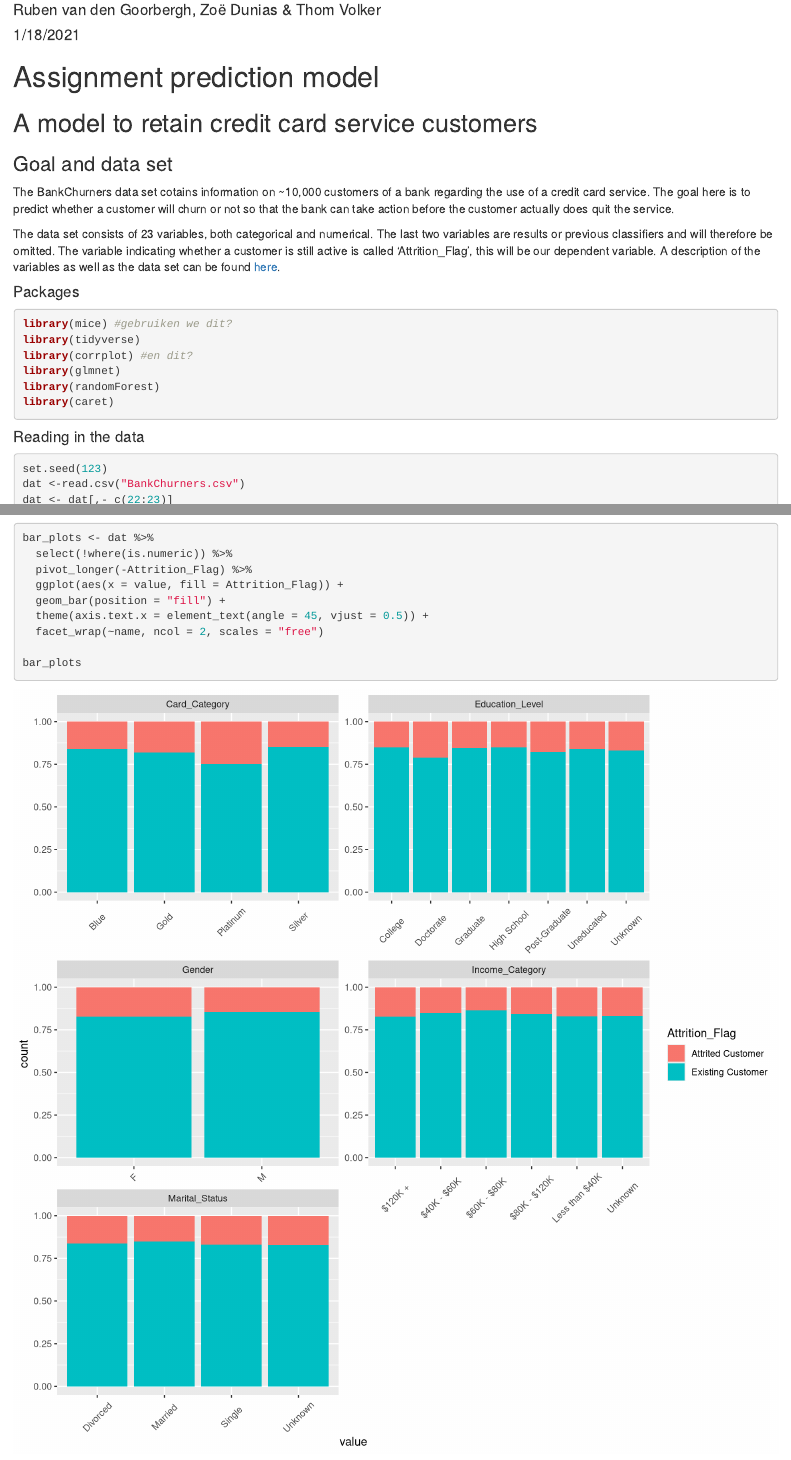
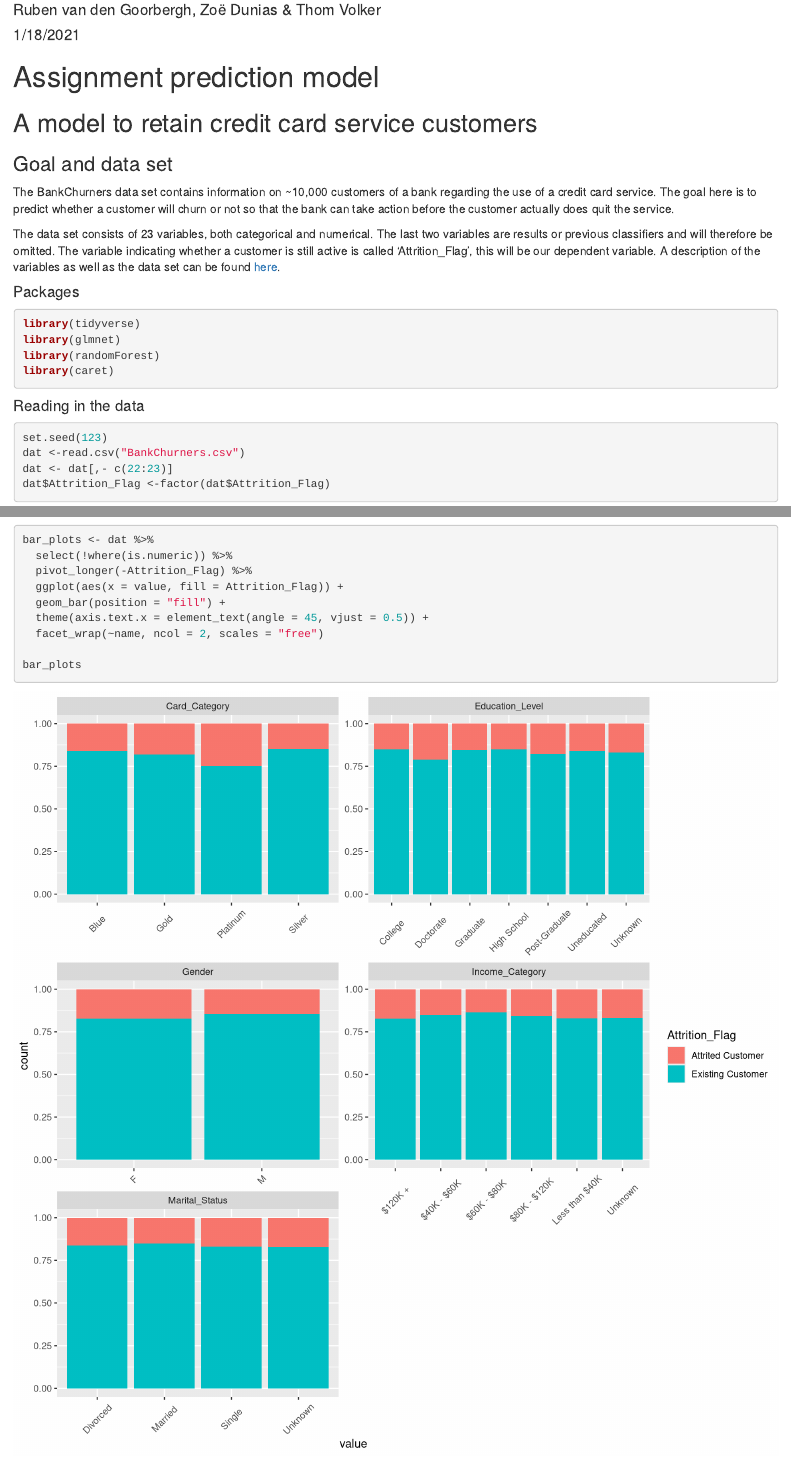
Before and after one commit to thomvolker/DavA2, an R Markdown document (assignment_prediction_sd.Rmd): the page in a window 1100 px wide, from 70 px down, and a second part further down, joined at a grey line. Rendered offline with R 4.5, knitr and Pandoc, with nearby package versions.

Commit message:
Fixed a typo and removed unused packages.

````diff
--- a/assignment_prediction_sd.Rmd
+++ b/assignment_prediction_sd.Rmd
@@ -11,16 +11,14 @@ output: html_document
 
 ### Goal and data set
 
-The BankChurners data set cotains information on ~10,000 customers of a bank regarding the use of a credit card service. The goal here is to predict whether a customer will churn or not so that the bank can take action before the customer actually does quit the service.
+The BankChurners data set contains information on ~10,000 customers of a bank regarding the use of a credit card service. The goal here is to predict whether a customer will churn or not so that the bank can take action before the customer actually does quit the service.
 
 The data set consists of 23 variables, both categorical and numerical. The last two variables are results or previous classifiers and will therefore be omitted. The variable indicating whether a customer is still active is called 'Attrition_Flag', this will be our dependent variable. A description of the variables as well as the data set can be found [here](https://www.kaggle.com/sakshigoyal7/credit-card-customers). <!-- Is dat niet onze taak, om de variabelen die we gebruiken ook te beschrijven? -->
 
 #### Packages
 
 ```{r, message = FALSE}
-library(mice) #gebruiken we dit?
 library(tidyverse)
-library(corrplot) #en dit?
 library(glmnet)
 library(randomForest)
 library(caret)
````
Also changed, not shown: assignment_prediction_sd.html, assignment_prediction_sd.Rmd (1 more changed lines).
